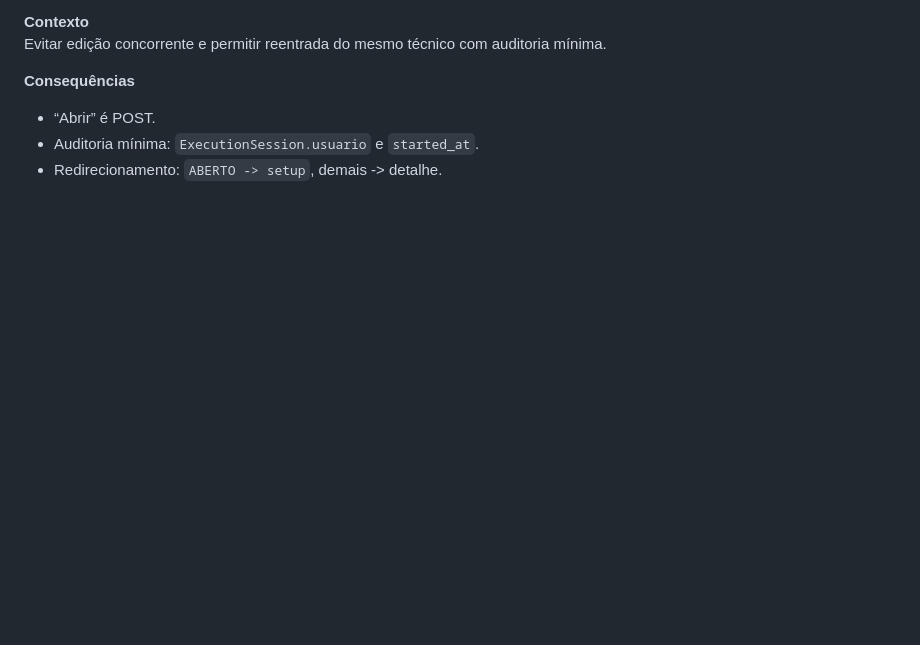
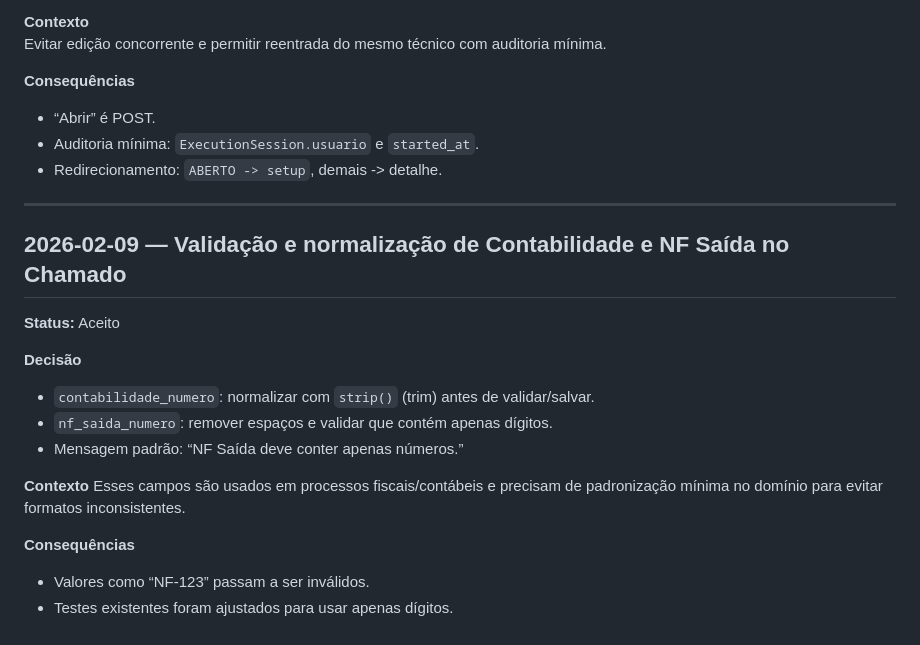
Before and after one commit to JonasFarias93/expansao360, a Markdown page: DECISIONS.md, the part around the change. Drawn GitHub-style; blank space fills up the shorter version.

Commit message:
docs(decisions): validar nf_saida_numero e normalizar contabilidade_numero

```diff
--- a/DECISIONS.md
+++ b/DECISIONS.md
@@ -1354,3 +1354,22 @@ Evitar edição concorrente e permitir reentrada do mesmo técnico com auditoria
 - “Abrir” é POST.
 - Auditoria mínima: `ExecutionSession.usuario` e `started_at`.
 - Redirecionamento: `ABERTO -> setup`, demais -> detalhe.
+
+
+---
+
+## 2026-02-09 — Validação e normalização de Contabilidade e NF Saída no Chamado
+
+**Status:** Aceito
+
+**Decisão**
+- `contabilidade_numero`: normalizar com `strip()` (trim) antes de validar/salvar.
+- `nf_saida_numero`: remover espaços e validar que contém apenas dígitos.
+- Mensagem padrão: “NF Saída deve conter apenas números.”
+
+**Contexto**
+Esses campos são usados em processos fiscais/contábeis e precisam de padronização mínima no domínio para evitar formatos inconsistentes.
+
+**Consequências**
+- Valores como “NF-123” passam a ser inválidos.
+- Testes existentes foram ajustados para usar apenas dígitos.
```
